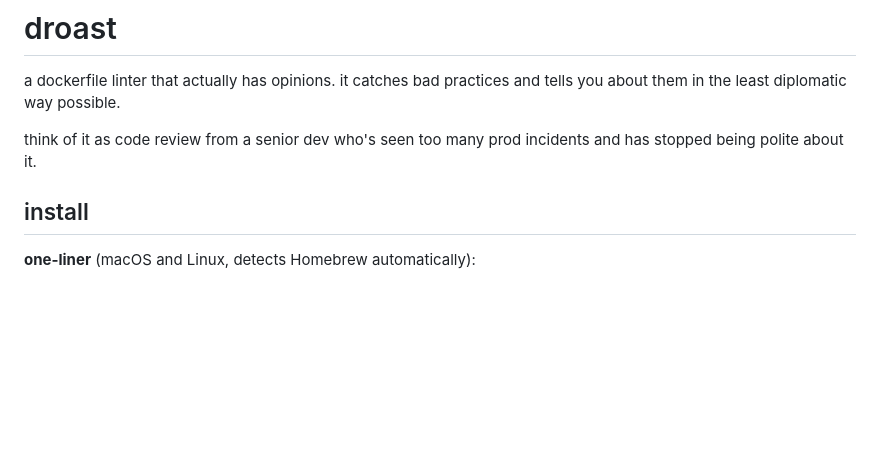
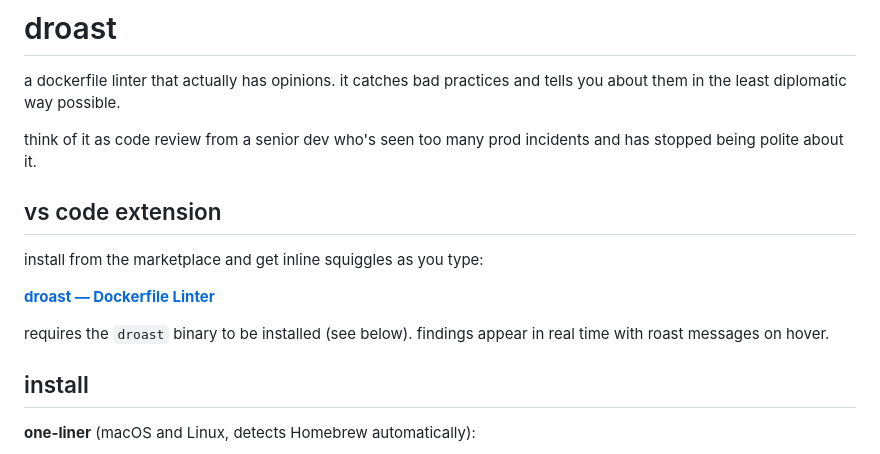
Before and after one commit to immanuwell/dockerfile-roast, a Markdown page: README.md, the part around the change. Rendered like a GitHub page; blank space fills up the shorter version.

Commit message:
docs: add VS Code extension link to README

```diff
--- a/README.md
+++ b/README.md
@@ -7,6 +7,14 @@
 a dockerfile linter that actually has opinions. it catches bad practices and tells you about them in the least diplomatic way possible.
 
 think of it as code review from a senior dev who's seen too many prod incidents and has stopped being polite about it.
+
+## vs code extension
+
+install from the marketplace and get inline squiggles as you type:
+
+**[droast — Dockerfile Linter](https://marketplace.visualstudio.com/items?itemName=ImmanuelTikhonov.droast)**
+
+requires the `droast` binary to be installed (see below). findings appear in real time with roast messages on hover.
 
 ## install
 
```
